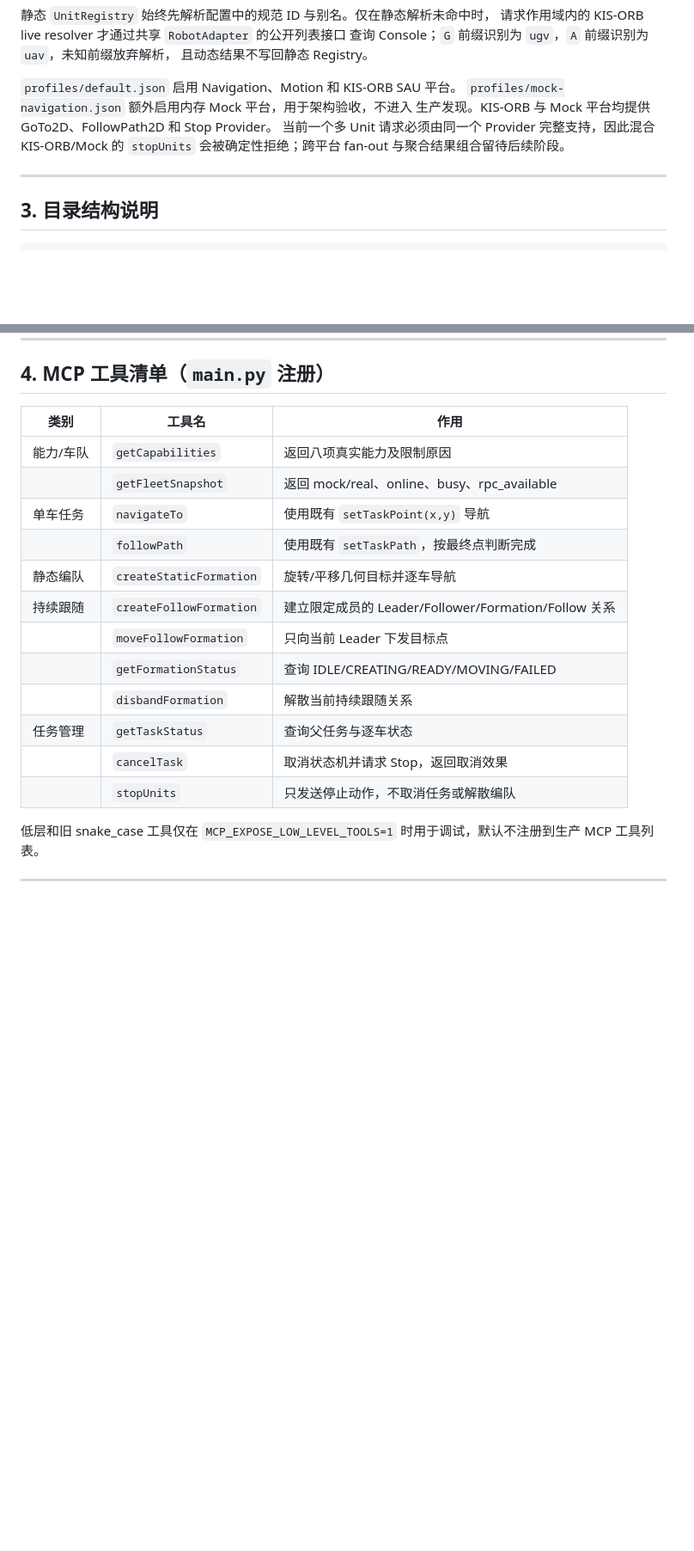
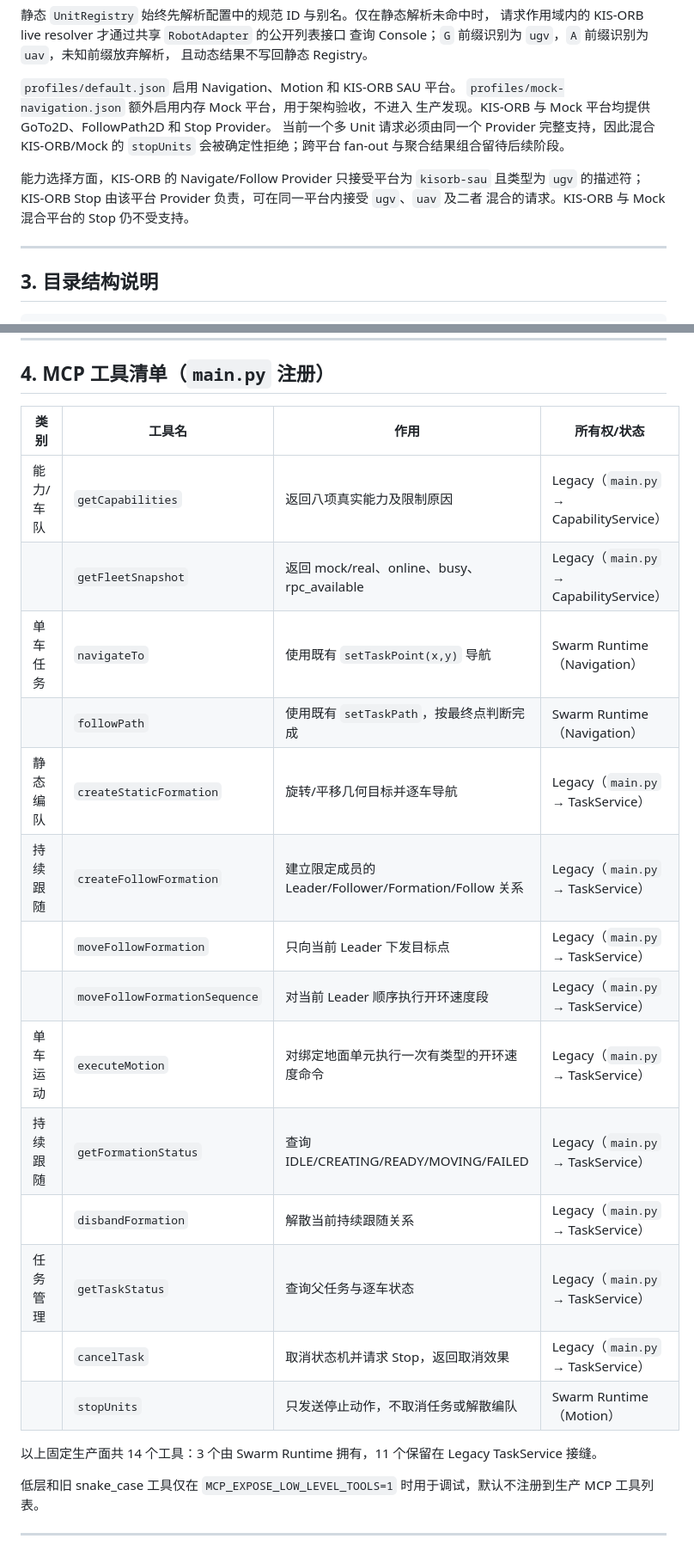
Before and after one commit to SummerJacker/LmmMcpIdlProject, a Markdown page: README.md, 2 parts joined by grey strips. Shown at 86% size. Drawn GitHub-style; blank space fills up the shorter version.

Commit message:
docs: complete runtime tool ownership

```diff
--- a/README.md
+++ b/README.md
@@ -72,6 +72,11 @@ Plugin 注册 Unit、Provider 和平台专属的动态 Unit Resolver。
 当前一个多 Unit 请求必须由同一个 Provider 完整支持，因此混合 KIS-ORB/Mock
 的 `stopUnits` 会被确定性拒绝；跨平台 fan-out 与聚合结果组合留待后续阶段。
 
+能力选择方面，KIS-ORB 的 Navigate/Follow Provider 只接受平台为 `kisorb-sau`
+且类型为 `ugv` 的描述符；
+KIS-ORB Stop 由该平台 Provider 负责，可在同一平台内接受 `ugv`、`uav` 及二者
+混合的请求。KIS-ORB 与 Mock 混合平台的 Stop 仍不受支持。
+
 ---
 
 ## 3. 目录结构说明
@@ -145,20 +150,25 @@ Plugin 注册 Unit、Provider 和平台专属的动态 Unit Resolver。
 
 ## 4. MCP 工具清单（`main.py` 注册）
 
-| 类别 | 工具名 | 作用 |
-|------|--------|------|
-| 能力/车队 | `getCapabilities` | 返回八项真实能力及限制原因 |
-| | `getFleetSnapshot` | 返回 mock/real、online、busy、rpc_available |
-| 单车任务 | `navigateTo` | 使用既有 `setTaskPoint(x,y)` 导航 |
-| | `followPath` | 使用既有 `setTaskPath`，按最终点判断完成 |
-| 静态编队 | `createStaticFormation` | 旋转/平移几何目标并逐车导航 |
-| 持续跟随 | `createFollowFormation` | 建立限定成员的 Leader/Follower/Formation/Follow 关系 |
-| | `moveFollowFormation` | 只向当前 Leader 下发目标点 |
-| | `getFormationStatus` | 查询 IDLE/CREATING/READY/MOVING/FAILED |
-| | `disbandFormation` | 解散当前持续跟随关系 |
-| 任务管理 | `getTaskStatus` | 查询父任务与逐车状态 |
-| | `cancelTask` | 取消状态机并请求 Stop，返回取消效果 |
-| | `stopUnits` | 只发送停止动作，不取消任务或解散编队 |
+| 类别 | 工具名 | 作用 | 所有权/状态 |
+|------|--------|------|-------------|
+| 能力/车队 | `getCapabilities` | 返回八项真实能力及限制原因 | Legacy（`main.py` → CapabilityService） |
+| | `getFleetSnapshot` | 返回 mock/real、online、busy、rpc_available | Legacy（`main.py` → CapabilityService） |
+| 单车任务 | `navigateTo` | 使用既有 `setTaskPoint(x,y)` 导航 | Swarm Runtime（Navigation） |
+| | `followPath` | 使用既有 `setTaskPath`，按最终点判断完成 | Swarm Runtime（Navigation） |
+| 静态编队 | `createStaticFormation` | 旋转/平移几何目标并逐车导航 | Legacy（`main.py` → TaskService） |
+| 持续跟随 | `createFollowFormation` | 建立限定成员的 Leader/Follower/Formation/Follow 关系 | Legacy（`main.py` → TaskService） |
+| | `moveFollowFormation` | 只向当前 Leader 下发目标点 | Legacy（`main.py` → TaskService） |
+| | `moveFollowFormationSequence` | 对当前 Leader 顺序执行开环速度段 | Legacy（`main.py` → TaskService） |
+| 单车运动 | `executeMotion` | 对绑定地面单元执行一次有类型的开环速度命令 | Legacy（`main.py` → TaskService） |
+| 持续跟随 | `getFormationStatus` | 查询 IDLE/CREATING/READY/MOVING/FAILED | Legacy（`main.py` → TaskService） |
+| | `disbandFormation` | 解散当前持续跟随关系 | Legacy（`main.py` → TaskService） |
+| 任务管理 | `getTaskStatus` | 查询父任务与逐车状态 | Legacy（`main.py` → TaskService） |
+| | `cancelTask` | 取消状态机并请求 Stop，返回取消效果 | Legacy（`main.py` → TaskService） |
+| | `stopUnits` | 只发送停止动作，不取消任务或解散编队 | Swarm Runtime（Motion） |
+
+以上固定生产面共 14 个工具：3 个由 Swarm Runtime 拥有，11 个保留在 Legacy
+TaskService 接缝。
 
 低层和旧 snake_case 工具仅在 `MCP_EXPOSE_LOW_LEVEL_TOOLS=1` 时用于调试，默认不注册到生产 MCP 工具列表。
 
```
